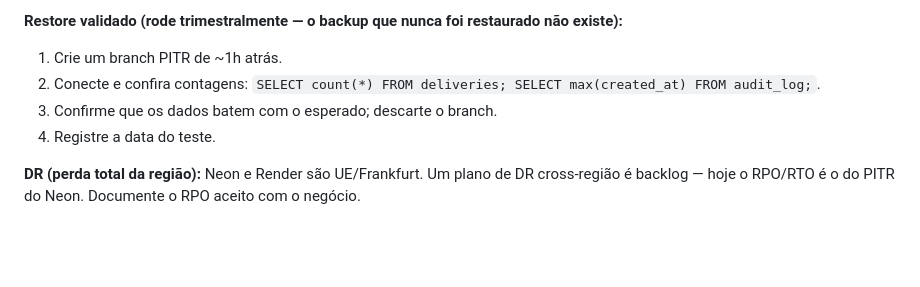
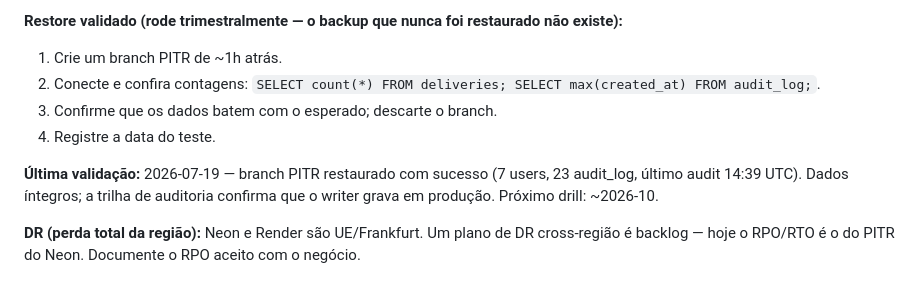
Before and after one commit to NavixRouteIntelligence/Navix-Route-Intelligence, a Markdown page: docs/runbook.md, the part around the change. Rendered like a GitHub page; blank space fills up the shorter version.

Commit message:
docs(runbook): registra o restore validado do Neon (2026-07-19)
Drill de restore executado: branch PITR do Neon restaurado com sucesso
(7 users, 23 audit_log, último audit 14:39 UTC). Backup íntegro e restaurável.
Próximo drill agendado para ~out/2026.

Co-Authored-By: Claude Opus 4.8 <noreply@anthropic.com>

```diff
--- a/docs/runbook.md
+++ b/docs/runbook.md
@@ -216,6 +216,8 @@ O banco é o **Neon** (Postgres gerenciado, UE), com **backup contínuo / Point-
 3. Confirme que os dados batem com o esperado; descarte o branch.
 4. Registre a data do teste.
 
+**Última validação:** 2026-07-19 — branch PITR restaurado com sucesso (7 users, 23 audit_log, último audit 14:39 UTC). Dados íntegros; a trilha de auditoria confirma que o writer grava em produção. Próximo drill: ~2026-10.
+
 **DR (perda total da região):** Neon e Render são UE/Frankfurt. Um plano de DR cross-região é backlog — hoje o RPO/RTO é o do PITR do Neon. Documente o RPO aceito com o negócio.
 
 ## Rotação de segredos (Render)
```
